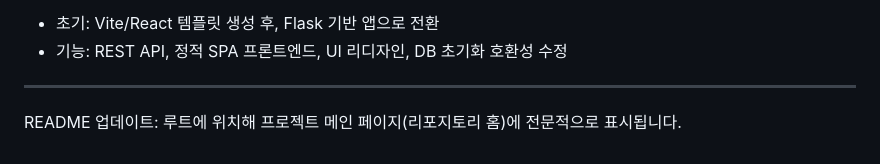
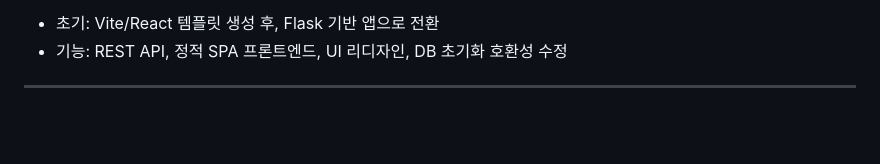
Before and after one commit to Hayden-Shin-Dev/Study-ToDo-20260618, a Markdown page: README.md, the part around the change. Drawn GitHub-style; blank space fills up the shorter version.

```diff
--- a/README.md
+++ b/README.md
@@ -104,5 +104,3 @@ CREATE TABLE todos (
 - 기능: REST API, 정적 SPA 프론트엔드, UI 리디자인, DB 초기화 호환성 수정
 
 ---
-
-README 업데이트: 루트에 위치해 프로젝트 메인 페이지(리포지토리 홈)에 전문적으로 표시됩니다.
```
